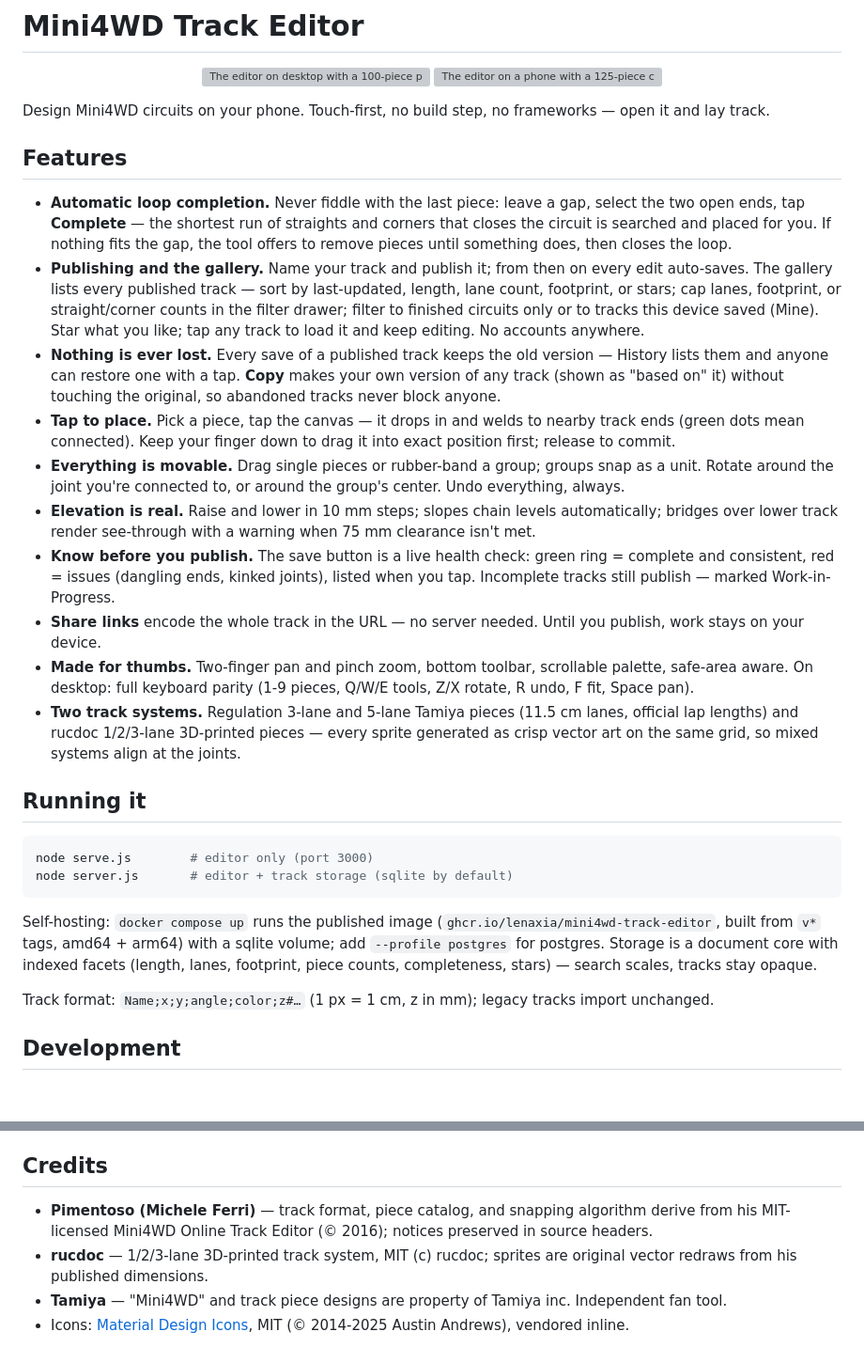
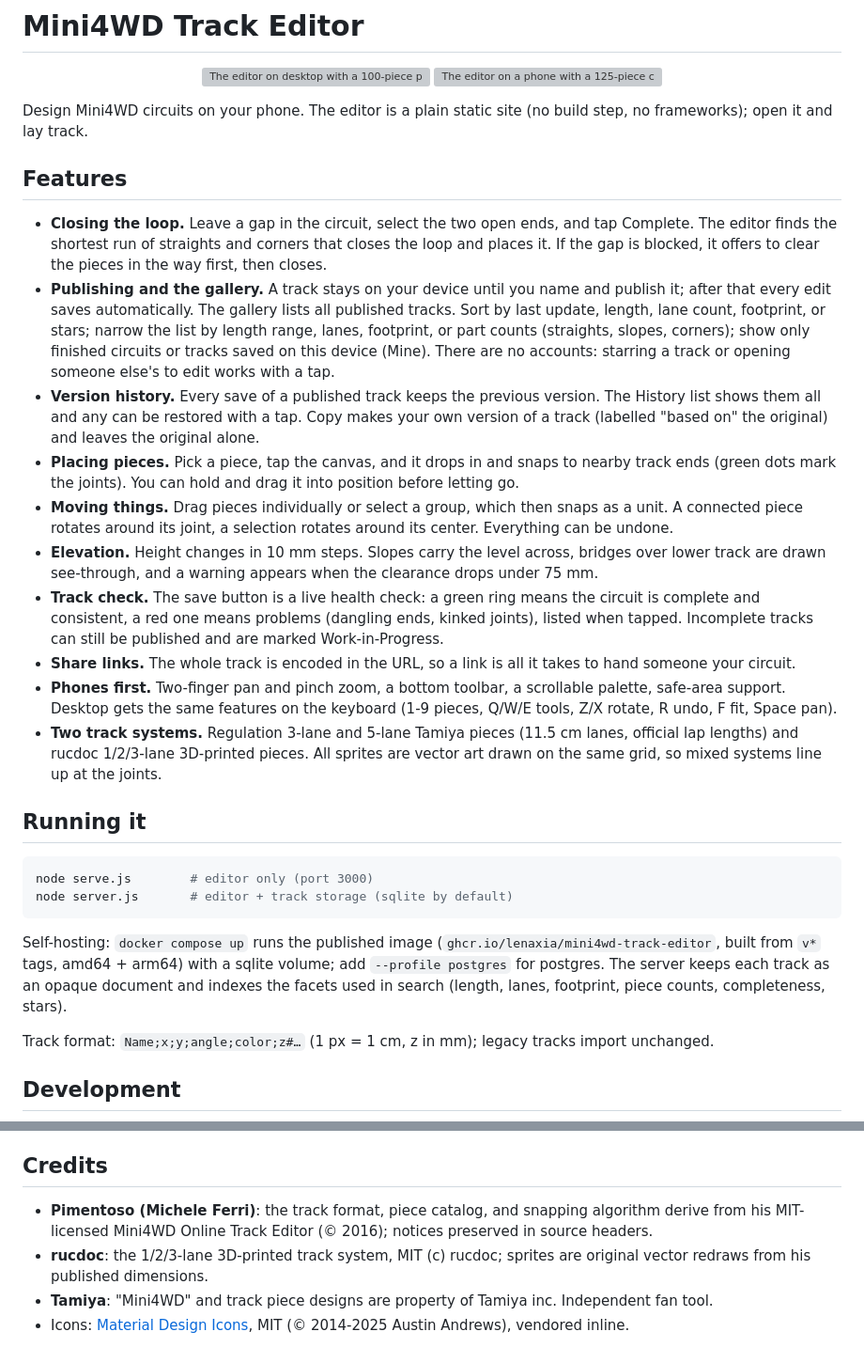
Before and after one commit to lenaxia/mini4wd-track-editor, a Markdown page: README.md, 2 parts joined by grey strips. Shown at 94% size. GitHub-like rendering; blank space fills up the shorter version; grey boxes are pictures that could not be loaded.

Commit message:
docs: rewrite README in a plain voice

```diff
--- a/README.md
+++ b/README.md
@@ -5,50 +5,50 @@
   <img src="docs/ux-phone.png" width="23%" alt="The editor on a phone with a 125-piece circuit">
 </p>
 
-Design Mini4WD circuits on your phone. Touch-first, no build step, no
-frameworks — open it and lay track.
+Design Mini4WD circuits on your phone. The editor is a plain static
+site (no build step, no frameworks); open it and lay track.
 
 ## Features
 
-- **Automatic loop completion.** Never fiddle with the last piece:
-  leave a gap, select the two open ends, tap **Complete** — the shortest
-  run of straights and corners that closes the circuit is searched and
-  placed for you. If nothing fits the gap, the tool offers to remove
-  pieces until something does, then closes the loop.
-- **Publishing and the gallery.** Name your track and publish it; from
-  then on every edit auto-saves. The gallery lists every published
-  track — sort by last-updated, length, lane count, footprint, or
-  stars; cap lanes, footprint, or straight/corner counts in the filter
-  drawer; filter to finished circuits only or to tracks this device
-  saved (Mine). Star what you like; tap any track to load it and keep
-  editing. No accounts anywhere.
-- **Nothing is ever lost.** Every save of a published track keeps the
-  old version — History lists them and anyone can restore one with a
-  tap. **Copy** makes your own version of any track (shown as "based
-  on" it) without touching the original, so abandoned tracks never
-  block anyone.
-- **Tap to place.** Pick a piece, tap the canvas — it drops in and welds
-  to nearby track ends (green dots mean connected). Keep your finger
-  down to drag it into exact position first; release to commit.
-- **Everything is movable.** Drag single pieces or rubber-band a group;
-  groups snap as a unit. Rotate around the joint you're connected to, or
-  around the group's center. Undo everything, always.
-- **Elevation is real.** Raise and lower in 10 mm steps; slopes chain
-  levels automatically; bridges over lower track render see-through with
-  a warning when 75 mm clearance isn't met.
-- **Know before you publish.** The save button is a live health check:
-  green ring = complete and consistent, red = issues (dangling ends,
-  kinked joints), listed when you tap. Incomplete tracks still publish —
-  marked Work-in-Progress.
-- **Share links** encode the whole track in the URL — no server needed.
-  Until you publish, work stays on your device.
-- **Made for thumbs.** Two-finger pan and pinch zoom, bottom toolbar,
-  scrollable palette, safe-area aware. On desktop: full keyboard parity
-  (1-9 pieces, Q/W/E tools, Z/X rotate, R undo, F fit, Space pan).
+- **Closing the loop.** Leave a gap in the circuit, select the two open
+  ends, and tap Complete. The editor finds the shortest run of straights
+  and corners that closes the loop and places it. If the gap is blocked,
+  it offers to clear the pieces in the way first, then closes.
+- **Publishing and the gallery.** A track stays on your device until you
+  name and publish it; after that every edit saves automatically. The
+  gallery lists all published tracks. Sort by last update, length, lane
+  count, footprint, or stars; narrow the list by length range, lanes,
+  footprint, or part counts (straights, slopes, corners); show only
+  finished circuits or tracks saved on this device (Mine). There are no
+  accounts: starring a track or opening someone else's to edit works
+  with a tap.
+- **Version history.** Every save of a published track keeps the
+  previous version. The History list shows them all and any can be
+  restored with a tap. Copy makes your own version of a track (labelled
+  "based on" the original) and leaves the original alone.
+- **Placing pieces.** Pick a piece, tap the canvas, and it drops in and
+  snaps to nearby track ends (green dots mark the joints). You can hold
+  and drag it into position before letting go.
+- **Moving things.** Drag pieces individually or select a group, which
+  then snaps as a unit. A connected piece rotates around its joint, a
+  selection rotates around its center. Everything can be undone.
+- **Elevation.** Height changes in 10 mm steps. Slopes carry the level
+  across, bridges over lower track are drawn see-through, and a warning
+  appears when the clearance drops under 75 mm.
+- **Track check.** The save button is a live health check: a green ring
+  means the circuit is complete and consistent, a red one means problems
+  (dangling ends, kinked joints), listed when tapped. Incomplete tracks
+  can still be published and are marked Work-in-Progress.
+- **Share links.** The whole track is encoded in the URL, so a link is
+  all it takes to hand someone your circuit.
+- **Phones first.** Two-finger pan and pinch zoom, a bottom toolbar, a
+  scrollable palette, safe-area support. Desktop gets the same features
+  on the keyboard (1-9 pieces, Q/W/E tools, Z/X rotate, R undo, F fit,
+  Space pan).
 - **Two track systems.** Regulation 3-lane and 5-lane Tamiya pieces
   (11.5 cm lanes, official lap lengths) and rucdoc 1/2/3-lane
-  3D-printed pieces — every sprite generated as crisp vector art on the
-  same grid, so mixed systems align at the joints.
+  3D-printed pieces. All sprites are vector art drawn on the same grid,
+  so mixed systems line up at the joints.
 
 ## Running it
 
@@ -60,8 +60,9 @@ node server.js       # editor + track storage (sqlite by default)
 Self-hosting: `docker compose up` runs the published image
 (`ghcr.io/lenaxia/mini4wd-track-editor`, built from `v*` tags, amd64 +
 arm64) with a sqlite volume; add `--profile postgres` for postgres.
-Storage is a document core with indexed facets (length, lanes, footprint,
-piece counts, completeness, stars) — search scales, tracks stay opaque.
+The server keeps each track as an opaque document and indexes the
+facets used in search (length, lanes, footprint, piece counts,
+completeness, stars).
 
 Track format: `Name;x;y;angle;color;z#…` (1 px = 1 cm, z in mm);
 legacy tracks import unchanged.
@@ -87,12 +88,12 @@ conformance check, and a real docker build-and-boot smoke on every PR.
 
 ## Credits
 
-- **Pimentoso (Michele Ferri)** — track format, piece catalog, and
+- **Pimentoso (Michele Ferri)**: the track format, piece catalog, and
   snapping algorithm derive from his MIT-licensed Mini4WD Online Track
   Editor (© 2016); notices preserved in source headers.
-- **rucdoc** — 1/2/3-lane 3D-printed track system, MIT (c) rucdoc;
+- **rucdoc**: the 1/2/3-lane 3D-printed track system, MIT (c) rucdoc;
   sprites are original vector redraws from his published dimensions.
-- **Tamiya** — "Mini4WD" and track piece designs are property of Tamiya
+- **Tamiya**: "Mini4WD" and track piece designs are property of Tamiya
   inc. Independent fan tool.
 - Icons: [Material Design Icons](https://github.com/Templarian/MaterialDesign-SVG),
   MIT (© 2014-2025 Austin Andrews), vendored inline.
```
